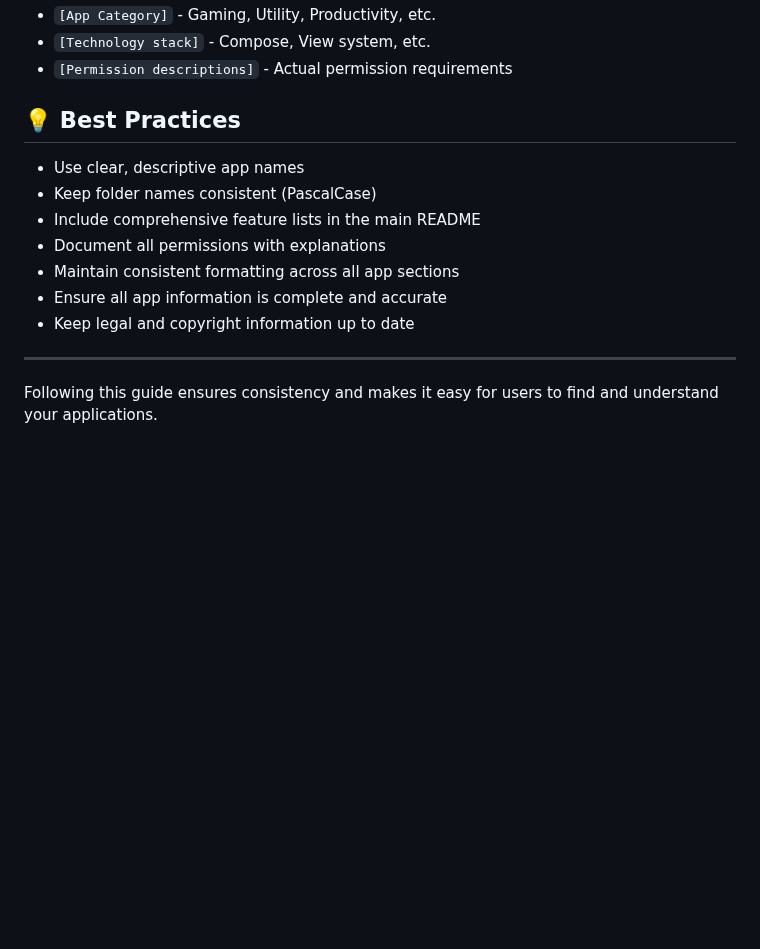
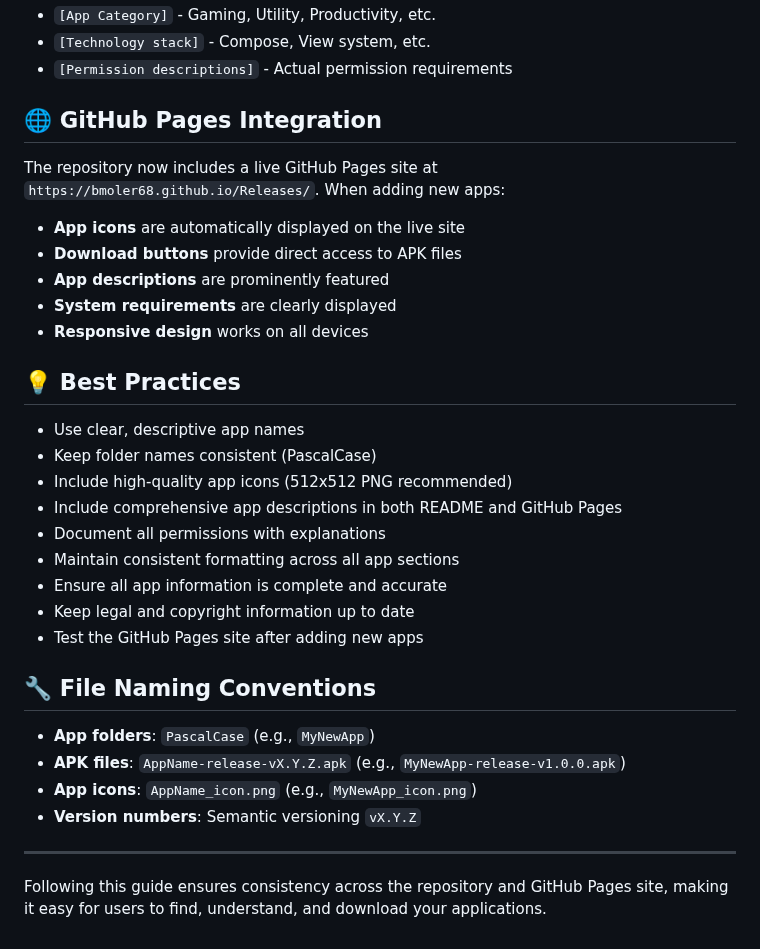
Before and after one commit to bmoler68/Releases, a Markdown page: .github/ADDING_NEW_APPS.md, the part around one of its changes. GitHub-like rendering; blank space fills up the shorter version.

```diff
--- a/.github/ADDING_NEW_APPS.md
+++ b/.github/ADDING_NEW_APPS.md
@@ -90,17 +137,36 @@ When using the template, replace these placeholders:
 - `[App Category]` - Gaming, Utility, Productivity, etc.
 - `[Technology stack]` - Compose, View system, etc.
 - `[Permission descriptions]` - Actual permission requirements
+
+## 🌐 GitHub Pages Integration
+
+The repository now includes a live GitHub Pages site at `https://bmoler68.github.io/Releases/`. When adding new apps:
+
+- **App icons** are automatically displayed on the live site
+- **Download buttons** provide direct access to APK files
+- **App descriptions** are prominently featured
+- **System requirements** are clearly displayed
+- **Responsive design** works on all devices
 
 ## 💡 Best Practices
 
 - Use clear, descriptive app names
 - Keep folder names consistent (PascalCase)
-- Include comprehensive feature lists in the main README
+- Include high-quality app icons (512x512 PNG recommended)
+- Include comprehensive app descriptions in both README and GitHub Pages
 - Document all permissions with explanations
 - Maintain consistent formatting across all app sections
 - Ensure all app information is complete and accurate
 - Keep legal and copyright information up to date
+- Test the GitHub Pages site after adding new apps
+
+## 🔧 File Naming Conventions
+
+- **App folders**: `PascalCase` (e.g., `MyNewApp`)
+- **APK files**: `AppName-release-vX.Y.Z.apk` (e.g., `MyNewApp-release-v1.0.0.apk`)
+- **App icons**: `AppName_icon.png` (e.g., `MyNewApp_icon.png`)
+- **Version numbers**: Semantic versioning `vX.Y.Z`
 
 ---
 
-Following this guide ensures consistency and makes it easy for users to find and understand your applications.
+Following this guide ensures consistency across the repository and GitHub Pages site, making it easy for users to find, understand, and download your applications.
```
Also changed, not shown: other parts of .github/ADDING_NEW_APPS.md (+67 -20 lines).
